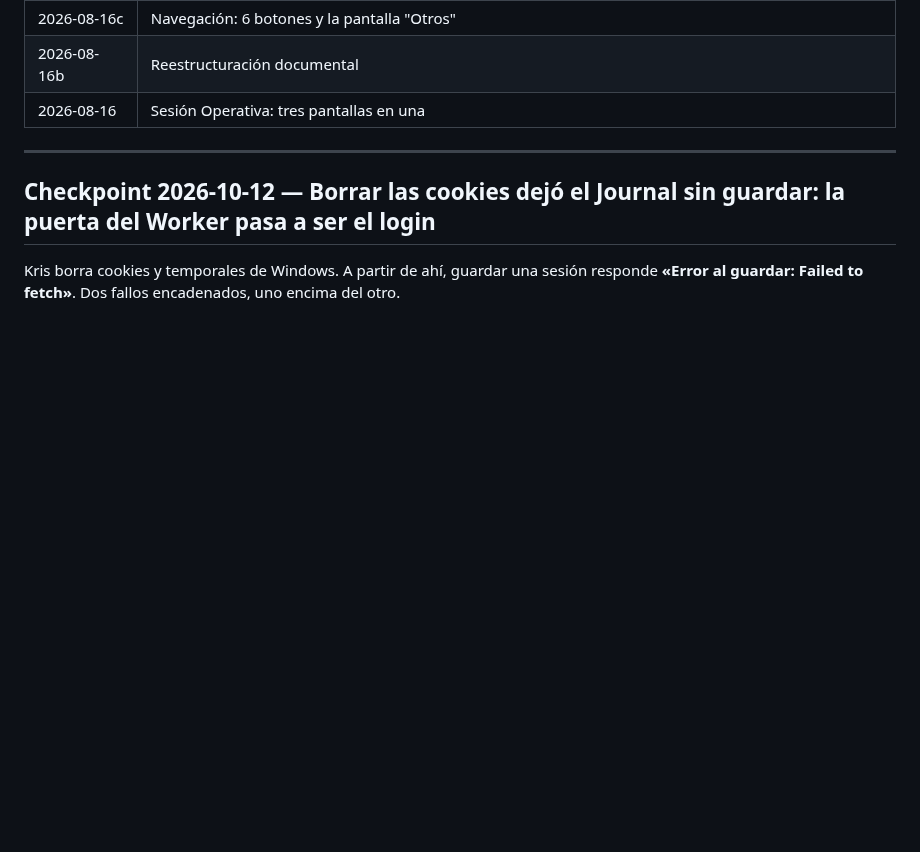
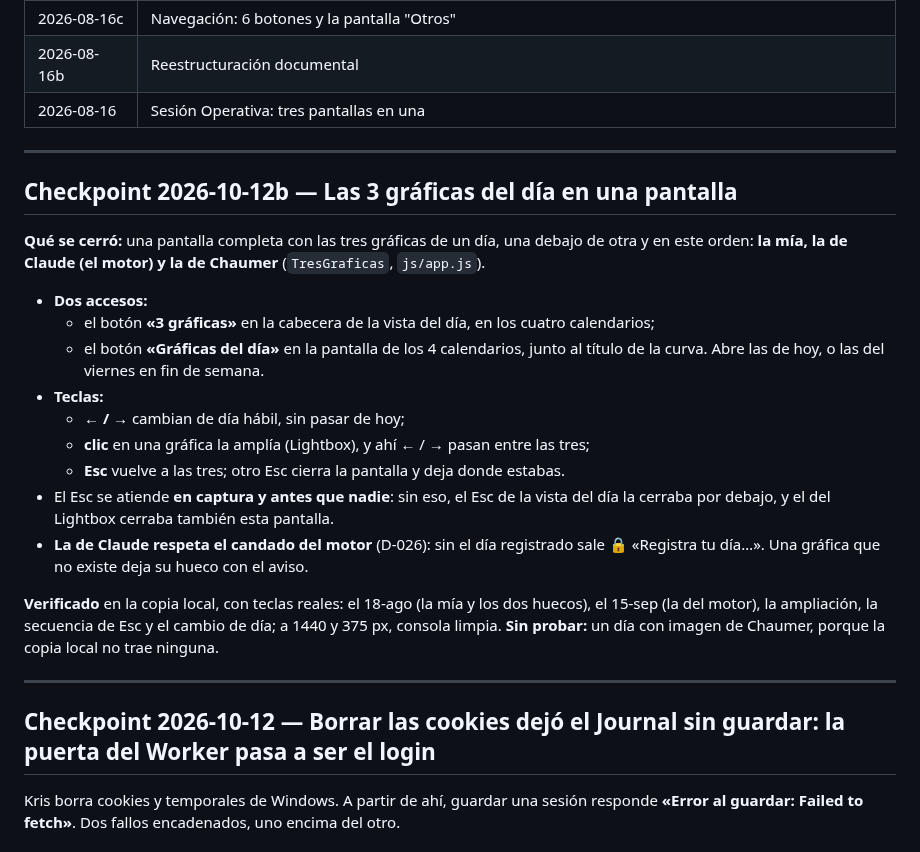
Before and after one commit to kristeb-trader/trading-journal, a Markdown page: docs/historial-proyecto.md, the part around one of its changes. Rendered like a GitHub page; blank space fills up the shorter version.

```diff
--- a/docs/historial-proyecto.md
+++ b/docs/historial-proyecto.md
@@ -47,6 +49,30 @@
 
 ---
 
+## Checkpoint 2026-10-12b — Las 3 gráficas del día en una pantalla
+
+**Qué se cerró:** una pantalla completa con las tres gráficas de un día, una debajo de otra y en este
+orden: **la mía, la de Claude (el motor) y la de Chaumer** (`TresGraficas`, `js/app.js`).
+
+- **Dos accesos:**
+  - el botón **«3 gráficas»** en la cabecera de la vista del día, en los cuatro calendarios;
+  - el botón **«Gráficas del día»** en la pantalla de los 4 calendarios, junto al título de la curva.
+    Abre las de hoy, o las del viernes en fin de semana.
+- **Teclas:**
+  - **← / →** cambian de día hábil, sin pasar de hoy;
+  - **clic** en una gráfica la amplía (Lightbox), y ahí ← / → pasan entre las tres;
+  - **Esc** vuelve a las tres; otro Esc cierra la pantalla y deja donde estabas.
+- El Esc se atiende **en captura y antes que nadie**: sin eso, el Esc de la vista del día la cerraba
+  por debajo, y el del Lightbox cerraba también esta pantalla.
+- **La de Claude respeta el candado del motor** (D-026): sin el día registrado sale 🔒 «Registra tu
+  día…». Una gráfica que no existe deja su hueco con el aviso.
+
+**Verificado** en la copia local, con teclas reales: el 18-ago (la mía y los dos huecos), el 15-sep (la
+del motor), la ampliación, la secuencia de Esc y el cambio de día; a 1440 y 375 px, consola limpia.
+**Sin probar:** un día con imagen de Chaumer, porque la copia local no trae ninguna.
+
+---
+
 ## Checkpoint 2026-10-12 — Borrar las cookies dejó el Journal sin guardar: la puerta del Worker pasa a ser el login
 
 Kris borra cookies y temporales de Windows. A partir de ahí, guardar una sesión responde
```
Also changed, not shown: other parts of docs/historial-proyecto.md (+34 -0 lines), CLAUDE.md (+2 -1 lines), docs/decisiones.md (+6 -0 lines).
